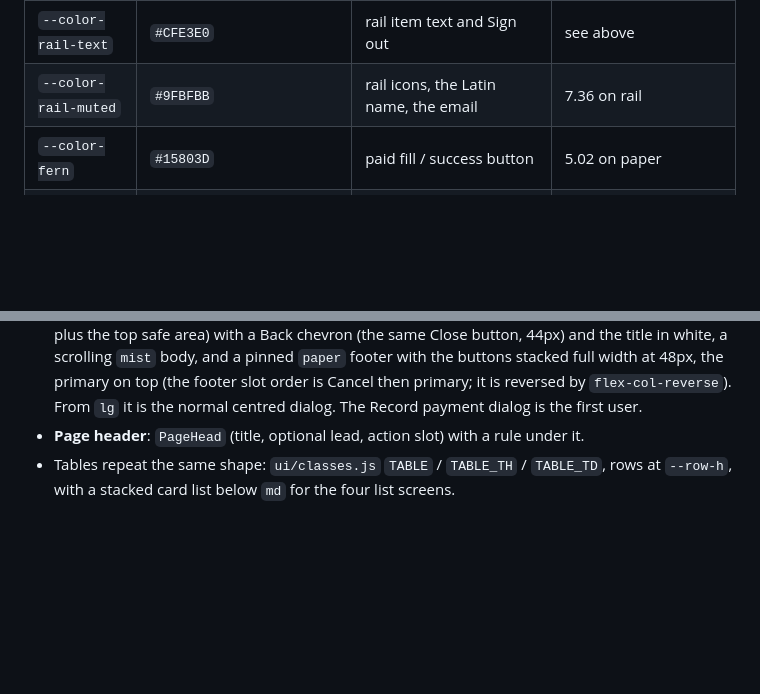
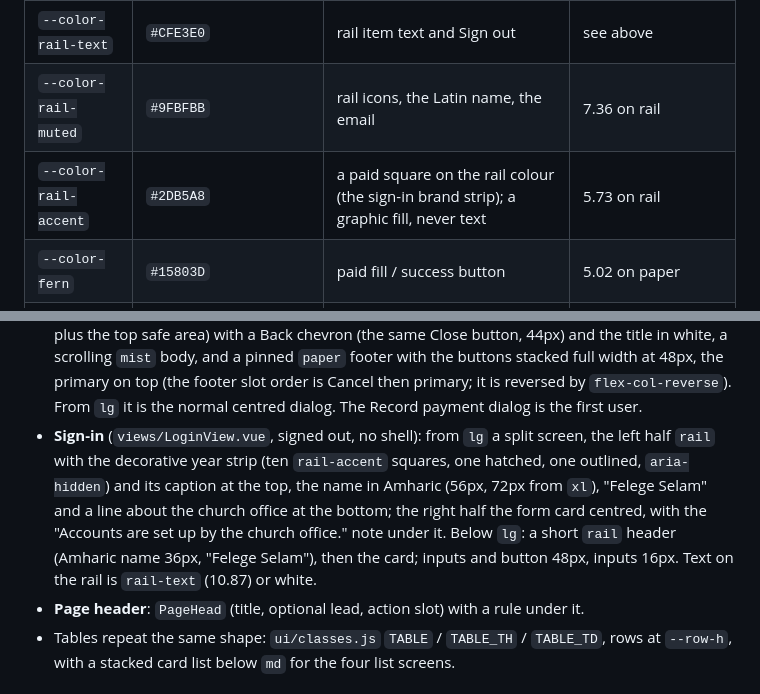
Before and after one commit to amenski/church-membership, a Markdown page: docs/design.md, 2 parts joined by grey strips. Drawn GitHub-style; blank space fills up the shorter version.

```diff
--- a/docs/design.md
+++ b/docs/design.md
@@ -37,6 +37,7 @@ Each is a `--color-*` variable in the `@theme` block of `tailwind.css` (`--color
 | `--color-rail-line` | `#1B4B4A` | the rule above the account block (decorative) | n/a |
 | `--color-rail-text` | `#CFE3E0` | rail item text and Sign out | see above |
 | `--color-rail-muted` | `#9FBFBB` | rail icons, the Latin name, the email | 7.36 on rail |
+| `--color-rail-accent` | `#2DB5A8` | a paid square on the rail colour (the sign-in brand strip); a graphic fill, never text | 5.73 on rail |
 | `--color-fern` | `#15803D` | paid fill / success button | 5.02 on paper |
 | `--color-fern-text` | `#166534` | "paid" text | 7.13 on paper, 6.81 on fern tint |
 | `--color-ochre` | `#D97706` | warning fills and bar segments only, never text | 3.19 on paper (graphic only) |
@@ -118,6 +119,12 @@ Utilities read them with `h-(--control-h)`, `min-h-(--row-h)`, `p-(--card-pad)`,
   a scrolling `mist` body, and a pinned `paper` footer with the buttons stacked full width at 48px, the
   primary on top (the footer slot order is Cancel then primary; it is reversed by `flex-col-reverse`).
   From `lg` it is the normal centred dialog. The Record payment dialog is the first user.
+- **Sign-in** (`views/LoginView.vue`, signed out, no shell): from `lg` a split screen, the left half `rail`
+  with the decorative year strip (ten `rail-accent` squares, one hatched, one outlined, `aria-hidden`) and
+  its caption at the top, the name in Amharic (56px, 72px from `xl`), "Felege Selam" and a line about the
+  church office at the bottom; the right half the form card centred, with the "Accounts are set up by the
+  church office." note under it. Below `lg`: a short `rail` header (Amharic name 36px, "Felege Selam"),
+  then the card; inputs and button 48px, inputs 16px. Text on the rail is `rail-text` (10.87) or white.
 - **Page header**: `PageHead` (title, optional lead, action slot) with a rule under it.
 - Tables repeat the same shape: `ui/classes.js` `TABLE` / `TABLE_TH` / `TABLE_TD`, rows at
   `--row-h`, with a stacked card list below `md` for the four list screens.
```
Also changed, not shown: docs/features/login-view.md (+6 -1 lines), docs/features/sign-in.md (+1 -0 lines).
